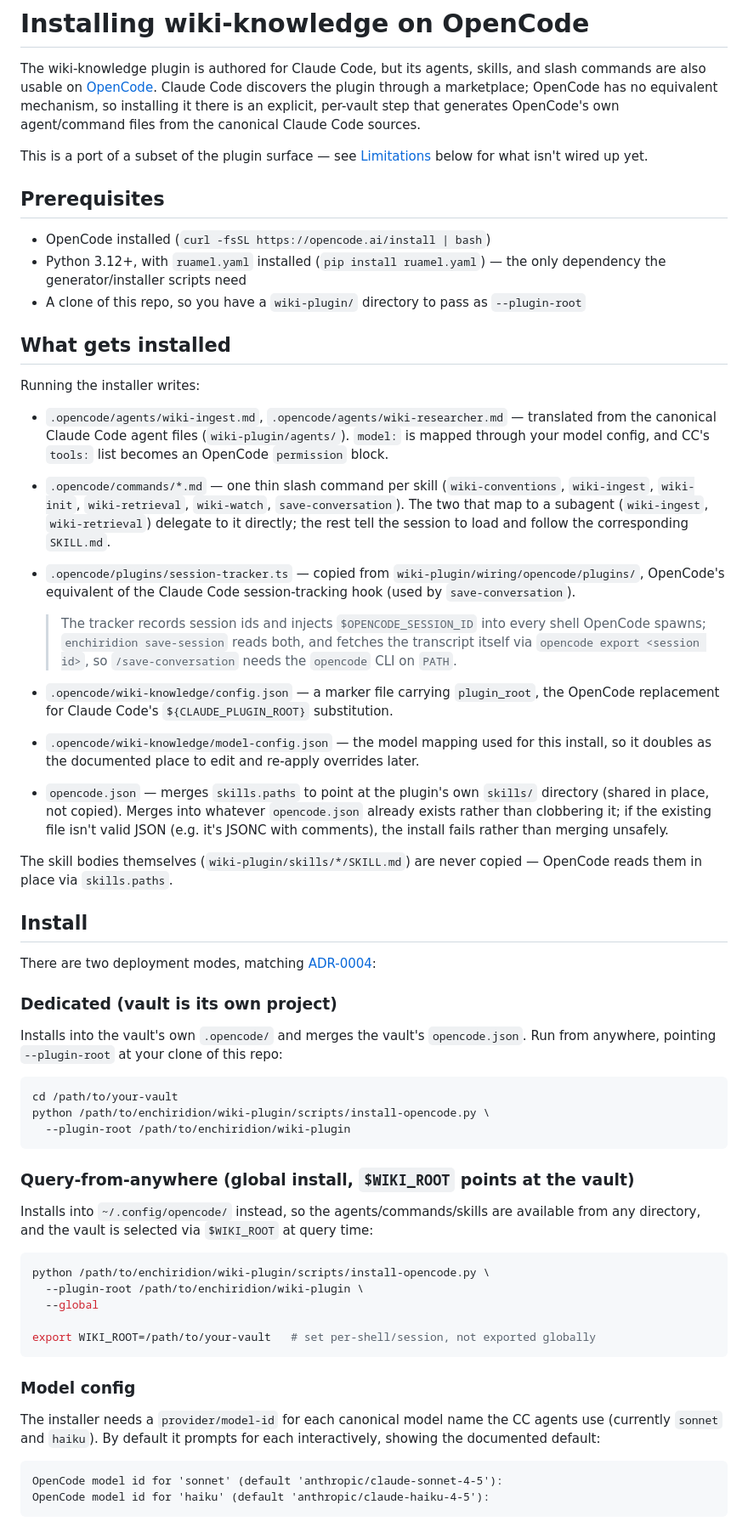
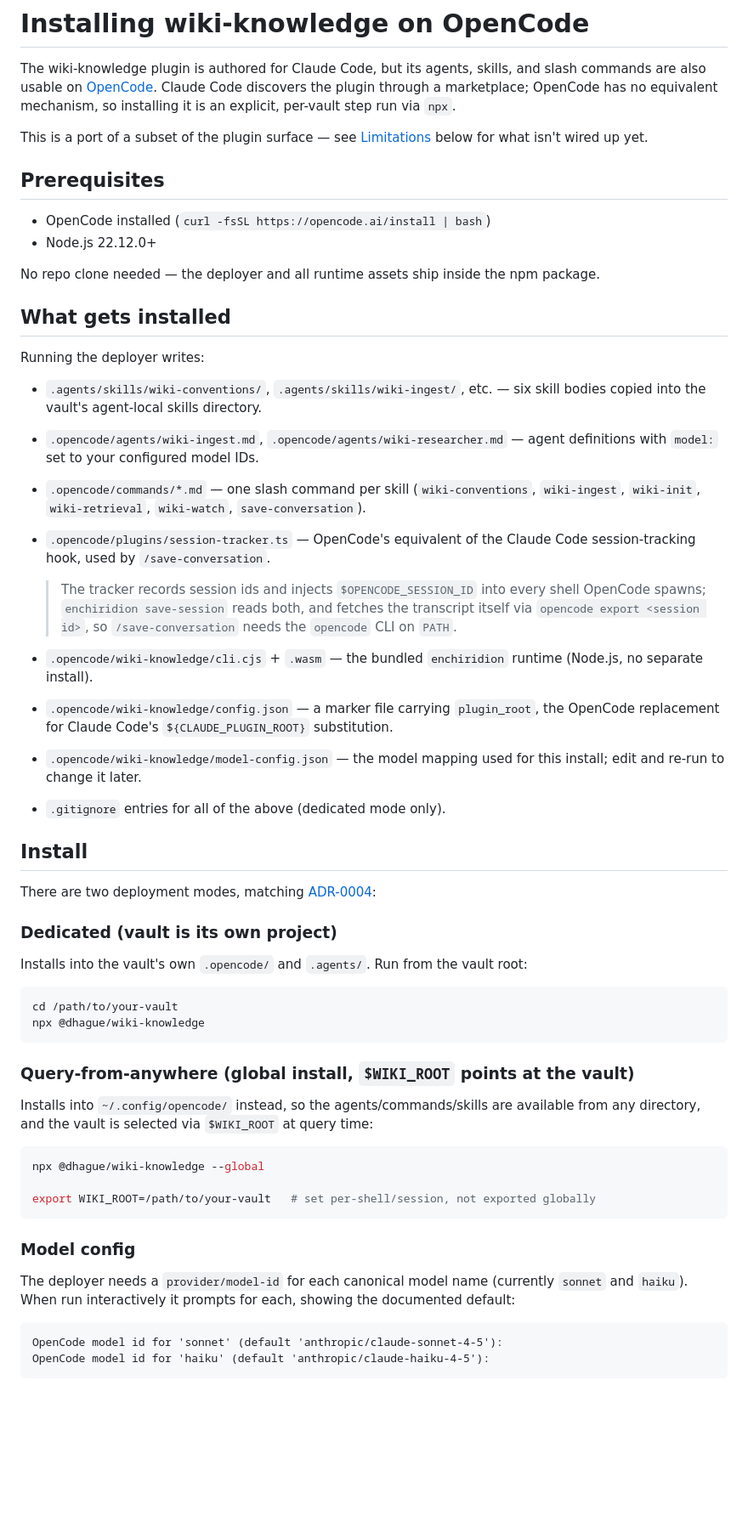
Before and after one commit to dhague/enchiridion, a Markdown page: README-opencode.md, the part around one of its changes. Shown at 85% size. GitHub-like rendering; blank space fills up the shorter version.

Commit message:
docs: update README-opencode.md for npx install method
Replace Python install-opencode.py instructions with the npx
@dhague/wiki-knowledge deployer. Removes Python/ruamel.yaml prereqs
and --plugin-root; reflects that skills are now copied into .agents/skills/,
the runtime bundle ships in the package, and .gitignore entries are managed
automatically.

Co-Authored-By: Claude Sonnet 4.6 <noreply@anthropic.com>

````diff
--- a/README-opencode.md
+++ b/README-opencode.md
@@ -3,9 +3,7 @@
 The wiki-knowledge plugin is authored for Claude Code, but its agents, skills,
 and slash commands are also usable on [OpenCode](https://opencode.ai). Claude
 Code discovers the plugin through a marketplace; OpenCode has no equivalent
-mechanism, so installing it there is an explicit, per-vault step that
-generates OpenCode's own agent/command files from the canonical Claude Code
-sources.
+mechanism, so installing it is an explicit, per-vault step run via `npx`.
 
 This is a port of a subset of the plugin surface — see [Limitations](#limitations)
 below for what isn't wired up yet.
@@ -13,46 +11,36 @@ below for what isn't wired up yet.
 ## Prerequisites
 
 - OpenCode installed (`curl -fsSL https://opencode.ai/install | bash`)
-- Python 3.12+, with `ruamel.yaml` installed (`pip install ruamel.yaml`) —
-  the only dependency the generator/installer scripts need
-- A clone of this repo, so you have a `wiki-plugin/` directory to pass as
-  `--plugin-root`
+- Node.js 22.12.0+
+
+No repo clone needed — the deployer and all runtime assets ship inside the npm package.
 
 ## What gets installed
 
-Running the installer writes:
+Running the deployer writes:
 
+- `.agents/skills/wiki-conventions/`, `.agents/skills/wiki-ingest/`, etc. —
+  six skill bodies copied into the vault's agent-local skills directory.
 - `.opencode/agents/wiki-ingest.md`, `.opencode/agents/wiki-researcher.md` —
-  translated from the canonical Claude Code agent files (`wiki-plugin/agents/`).
-  `model:` is mapped through your model config, and CC's `tools:` list becomes
-  an OpenCode `permission` block.
-- `.opencode/commands/*.md` — one thin slash command per skill
+  agent definitions with `model:` set to your configured model IDs.
+- `.opencode/commands/*.md` — one slash command per skill
   (`wiki-conventions`, `wiki-ingest`, `wiki-init`, `wiki-retrieval`,
-  `wiki-watch`, `save-conversation`). The two that map to a subagent
-  (`wiki-ingest`, `wiki-retrieval`) delegate to it directly; the rest tell the
-  session to load and follow the corresponding `SKILL.md`.
-- `.opencode/plugins/session-tracker.ts` — copied from
-  `wiki-plugin/wiring/opencode/plugins/`, OpenCode's equivalent of the
-  Claude Code session-tracking hook (used by `save-conversation`).
+  `wiki-watch`, `save-conversation`).
+- `.opencode/plugins/session-tracker.ts` — OpenCode's equivalent of the
+  Claude Code session-tracking hook, used by `/save-conversation`.
 
   > The tracker records session ids and injects `$OPENCODE_SESSION_ID` into
   > every shell OpenCode spawns; `enchiridion save-session` reads both, and
   > fetches the transcript itself via `opencode export <session id>`, so
   > `/save-conversation` needs the `opencode` CLI on `PATH`.
+- `.opencode/wiki-knowledge/cli.cjs` + `.wasm` — the bundled `enchiridion`
+  runtime (Node.js, no separate install).
 - `.opencode/wiki-knowledge/config.json` — a marker file carrying
   `plugin_root`, the OpenCode replacement for Claude Code's
   `${CLAUDE_PLUGIN_ROOT}` substitution.
 - `.opencode/wiki-knowledge/model-config.json` — the model mapping used for
-  this install, so it doubles as the documented place to edit and re-apply
-  overrides later.
-- `opencode.json` — merges `skills.paths` to point at the plugin's own
-  `skills/` directory (shared in place, not copied). Merges into whatever
-  `opencode.json` already exists rather than clobbering it; if the existing
-  file isn't valid JSON (e.g. it's JSONC with comments), the install fails
-  rather than merging unsafely.
-
-The skill bodies themselves (`wiki-plugin/skills/*/SKILL.md`) are never
-copied — OpenCode reads them in place via `skills.paths`.
+  this install; edit and re-run to change it later.
+- `.gitignore` entries for all of the above (dedicated mode only).
 
 ## Install
 
@@ -60,14 +48,11 @@ There are two deployment modes, matching [ADR-0004](docs/adr/0004-deployment-mod
 
 ### Dedicated (vault is its own project)
 
-Installs into the vault's own `.opencode/` and merges the vault's
-`opencode.json`. Run from anywhere, pointing `--plugin-root` at your clone of
-this repo:
+Installs into the vault's own `.opencode/` and `.agents/`. Run from the vault root:
 
 ```bash
 cd /path/to/your-vault
-python /path/to/enchiridion/wiki-plugin/scripts/install-opencode.py \
-  --plugin-root /path/to/enchiridion/wiki-plugin
+npx @dhague/wiki-knowledge
 ```
 
 ### Query-from-anywhere (global install, `$WIKI_ROOT` points at the vault)
@@ -77,18 +62,16 @@ are available from any directory, and the vault is selected via `$WIKI_ROOT`
 at query time:
 
 ```bash
-python /path/to/enchiridion/wiki-plugin/scripts/install-opencode.py \
-  --plugin-root /path/to/enchiridion/wiki-plugin \
-  --global
+npx @dhague/wiki-knowledge --global
 
 export WIKI_ROOT=/path/to/your-vault   # set per-shell/session, not exported globally
 ```
 
 ### Model config
 
-The installer needs a `provider/model-id` for each canonical model name the
-CC agents use (currently `sonnet` and `haiku`). By default it prompts for
-each interactively, showing the documented default:
+The deployer needs a `provider/model-id` for each canonical model name
+(currently `sonnet` and `haiku`). When run interactively it prompts for each,
+showing the documented default:
 
 ```
 OpenCode model id for 'sonnet' (default 'anthropic/claude-sonnet-4-5'):
````
Also changed, not shown: other parts of README-opencode.md (+11 -20 lines).
